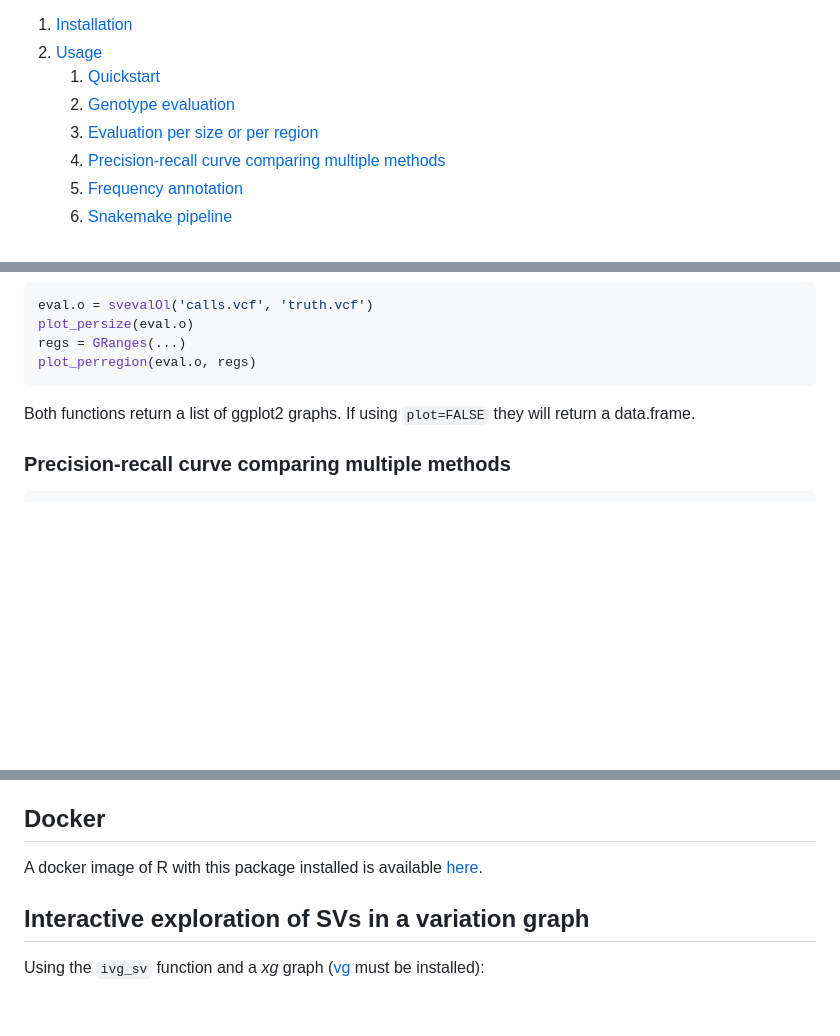
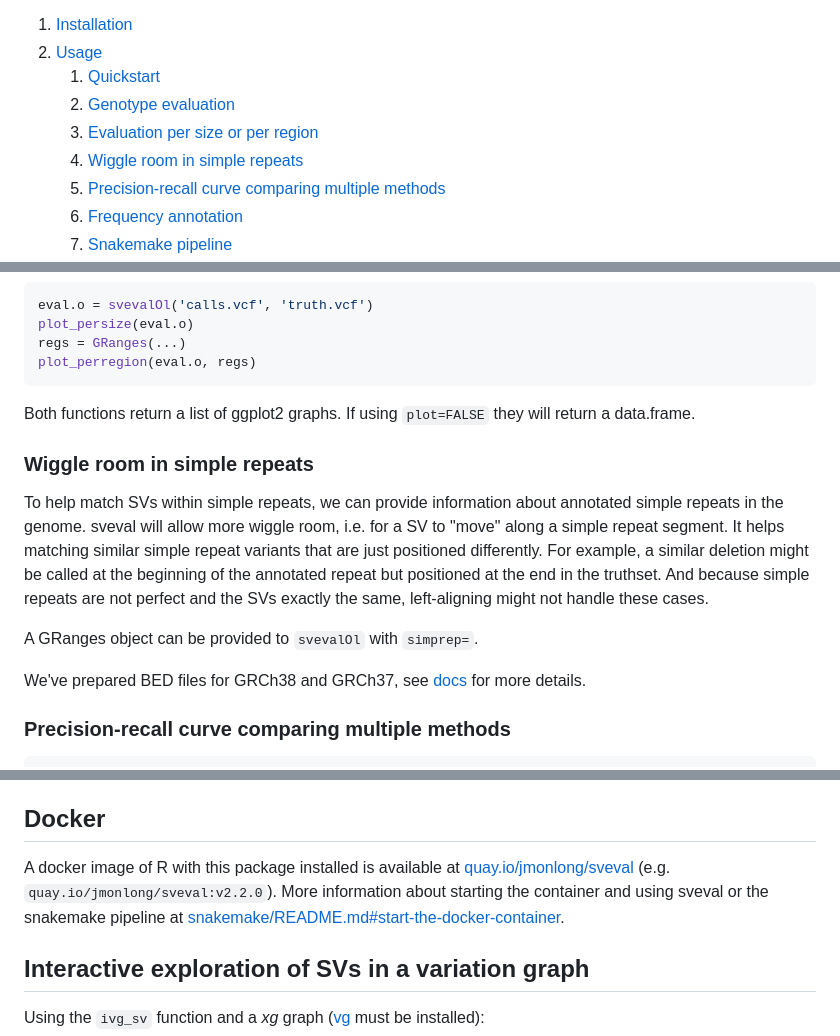
Before and after one commit to jmonlong/sveval, a Markdown page: README.md, 3 parts joined by grey strips. Rendered like a GitHub page; blank space fills up the shorter version.

Commit message:
add simple repeat wiggle feature in snakemake and doc

````diff
--- a/README.md
+++ b/README.md
@@ -17,6 +17,7 @@ It uses:
     1. [Quickstart](#quickstart)
     1. [Genotype evaluation](#genotype-evaluation)
     1. [Evaluation per size or per region](#evaluation-per-size-or-per-region)
+    1. [Wiggle room in simple repeats](#wiggle-room-in-simple-repeats)
     1. [Precision-recall curve comparing multiple methods](#precision-recall-curve-comparing-multiple-methods)
     1. [Frequency annotation](#frequency-annotation)
     1. [Snakemake pipeline](#snakemake-pipeline)
@@ -120,6 +121,19 @@ plot_perregion(eval.o, regs)
 Both functions return a list of ggplot2 graphs.
 If using `plot=FALSE` they will return a data.frame.
 
+### Wiggle room in simple repeats
+
+To help match SVs within simple repeats, we can provide information about annotated simple repeats in the genome.
+sveval will allow more wiggle room, i.e. for a SV to "move" along a simple repeat segment.
+It helps matching similar simple repeat variants that are just positioned differently.
+For example, a similar deletion might be called at the beginning of the annotated repeat but positioned at the end in the truthset.
+And because simple repeats are not perfect and the SVs exactly the same, left-aligning might not handle these cases.
+
+A GRanges object can be provided to `svevalOl` with `simprep=`.
+
+We've prepared BED files for GRCh38 and GRCh37, see [docs](docs) for more details.
+
+
 ### Precision-recall curve comparing multiple methods
 
 ```r
@@ -181,7 +195,8 @@ Similarly, if two heterozygous variants are extremely similar, they can be merge
 
 ## Docker
 
-A docker image of R with this package installed is available [here](https://hub.docker.com/r/jmonlong/sveval/).
+A docker image of R with this package installed is available at [quay.io/jmonlong/sveval](https://quay.io/repository/jmonlong/sveval) (e.g. `quay.io/jmonlong/sveval:v2.2.0`).
+More information about starting the container and using sveval or the snakemake pipeline at [snakemake/README.md#start-the-docker-container](snakemake/README.md#start-the-docker-container).
 
 ## Interactive exploration of SVs in a variation graph
 
````
Also changed, not shown: docs/README.md (added, +18 -0 lines), docs/methods-bipartite.md (added, +143 -0 lines), docs/prepare-simple-repeat-track-from-ucsc.md (added, +100 -0 lines), docs/methods-bipartite_files/figure-gfm/bipartite-1.png (added), docs/methods-bipartite_files/figure-gfm/bipartite-2.png (added), docs/methods-bipartite_files/figure-gfm/readtests.del-1.png (added), docs/methods-bipartite_files/figure-gfm/splitfgt-1.png (added), docs/methods-bipartite_files/figure-gfm/splithom-1.png (added), 9 other files.
